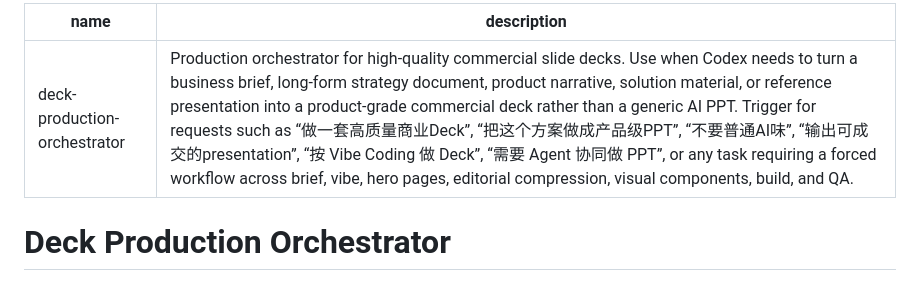
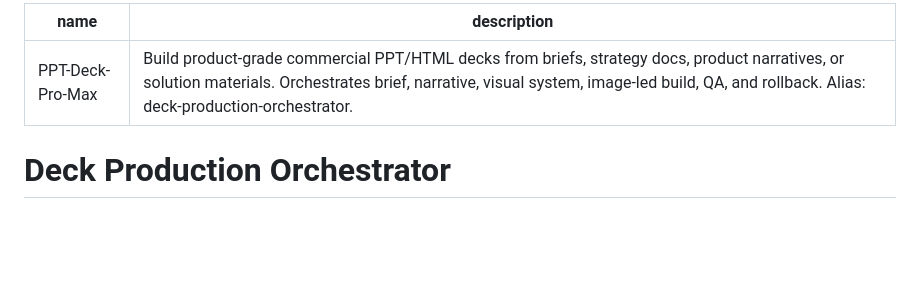
Before and after one commit to MainQuestAI/PPT-Deck-Pro-Max, a Markdown page: SKILL.md, the part around the change. Drawn GitHub-style; blank space fills up the shorter version.

Commit message:
Rename skill display metadata

```diff
--- a/SKILL.md
+++ b/SKILL.md
@@ -1,6 +1,6 @@
 ---
-name: deck-production-orchestrator
-description: Production orchestrator for high-quality commercial slide decks. Use when Codex needs to turn a business brief, long-form strategy document, product narrative, solution material, or reference presentation into a product-grade commercial deck rather than a generic AI PPT. Trigger for requests such as “做一套高质量商业Deck”, “把这个方案做成产品级PPT”, “不要普通AI味”, “输出可成交的presentation”, “按 Vibe Coding 做 Deck”, “需要 Agent 协同做 PPT”, or any task requiring a forced workflow across brief, vibe, hero pages, editorial compression, visual components, build, and QA.
+name: PPT-Deck-Pro-Max
+description: Build product-grade commercial PPT/HTML decks from briefs, strategy docs, product narratives, or solution materials. Orchestrates brief, narrative, visual system, image-led build, QA, and rollback. Alias: deck-production-orchestrator.
 ---
 
 # Deck Production Orchestrator
```
